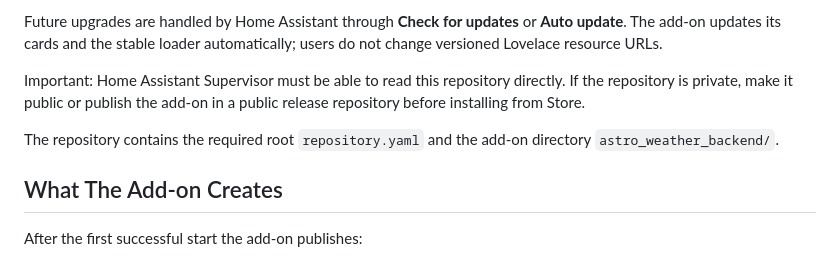
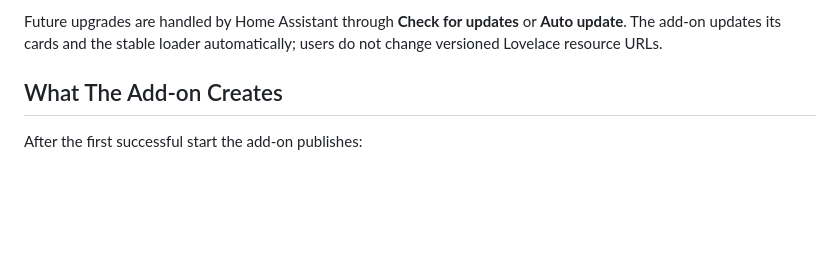
Before and after one commit to Z0472/home-assistant-astro-weather, a Markdown page: README.md, the part around the change. Rendered like a GitHub page; blank space fills up the shorter version.

```diff
--- a/README.md
+++ b/README.md
@@ -58,10 +58,6 @@ https://github.com/Z0472/home-assistant-astro-weather
 9. Continue with **Dashboard Resource Check** below.
 
 Future upgrades are handled by Home Assistant through **Check for updates** or **Auto update**. The add-on updates its cards and the stable loader automatically; users do not change versioned Lovelace resource URLs.
-
-Important: Home Assistant Supervisor must be able to read this repository directly. If the repository is private, make it public or publish the add-on in a public release repository before installing from Store.
-
-The repository contains the required root `repository.yaml` and the add-on directory `astro_weather_backend/`.
 
 ## What The Add-on Creates
 
```
